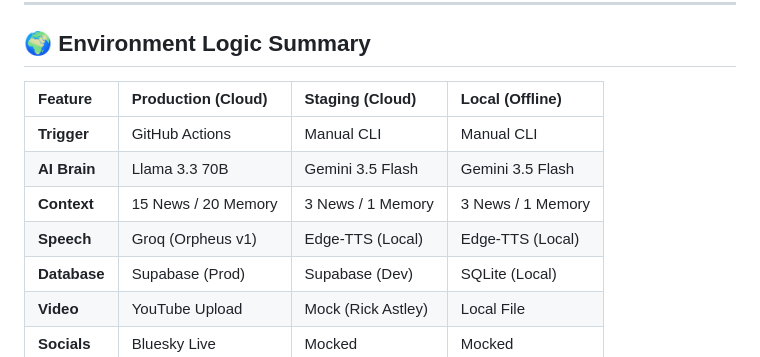
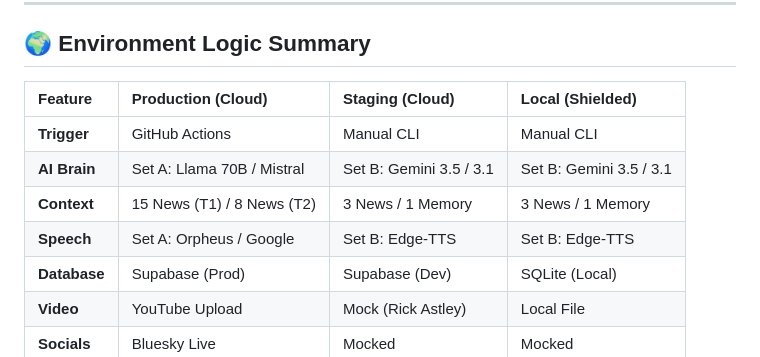
Before and after one commit to mazenemam19/AI-Radio, a Markdown page: specs/ARCHITECTURE.md, the part around the change. GitHub-like rendering.

Commit message:
docs(arch): update environment summary table for v3.1 architecture

```diff
--- a/specs/ARCHITECTURE.md
+++ b/specs/ARCHITECTURE.md
@@ -90,12 +90,12 @@ subgraph Mastering [3. Media Mastering]
 
 ## 🌍 Environment Logic Summary
 
-| Feature | Production (Cloud) | Staging (Cloud) | Local (Offline) |
+| Feature | Production (Cloud) | Staging (Cloud) | Local (Shielded) |
 | :--- | :--- | :--- | :--- |
 | **Trigger** | GitHub Actions | Manual CLI | Manual CLI |
-| **AI Brain** | Llama 3.3 70B | Gemini 3.5 Flash | Gemini 3.5 Flash |
-| **Context** | 15 News / 20 Memory | 3 News / 1 Memory | 3 News / 1 Memory |
-| **Speech** | Groq (Orpheus v1) | Edge-TTS (Local) | Edge-TTS (Local) |
+| **AI Brain** | Set A: Llama 70B / Mistral | Set B: Gemini 3.5 / 3.1 | Set B: Gemini 3.5 / 3.1 |
+| **Context** | 15 News (T1) / 8 News (T2) | 3 News / 1 Memory | 3 News / 1 Memory |
+| **Speech** | Set A: Orpheus / Google | Set B: Edge-TTS | Set B: Edge-TTS |
 | **Database** | Supabase (Prod) | Supabase (Dev) | SQLite (Local) |
 | **Video** | YouTube Upload | Mock (Rick Astley) | Local File |
 | **Socials** | Bluesky Live | Mocked | Mocked |
```
